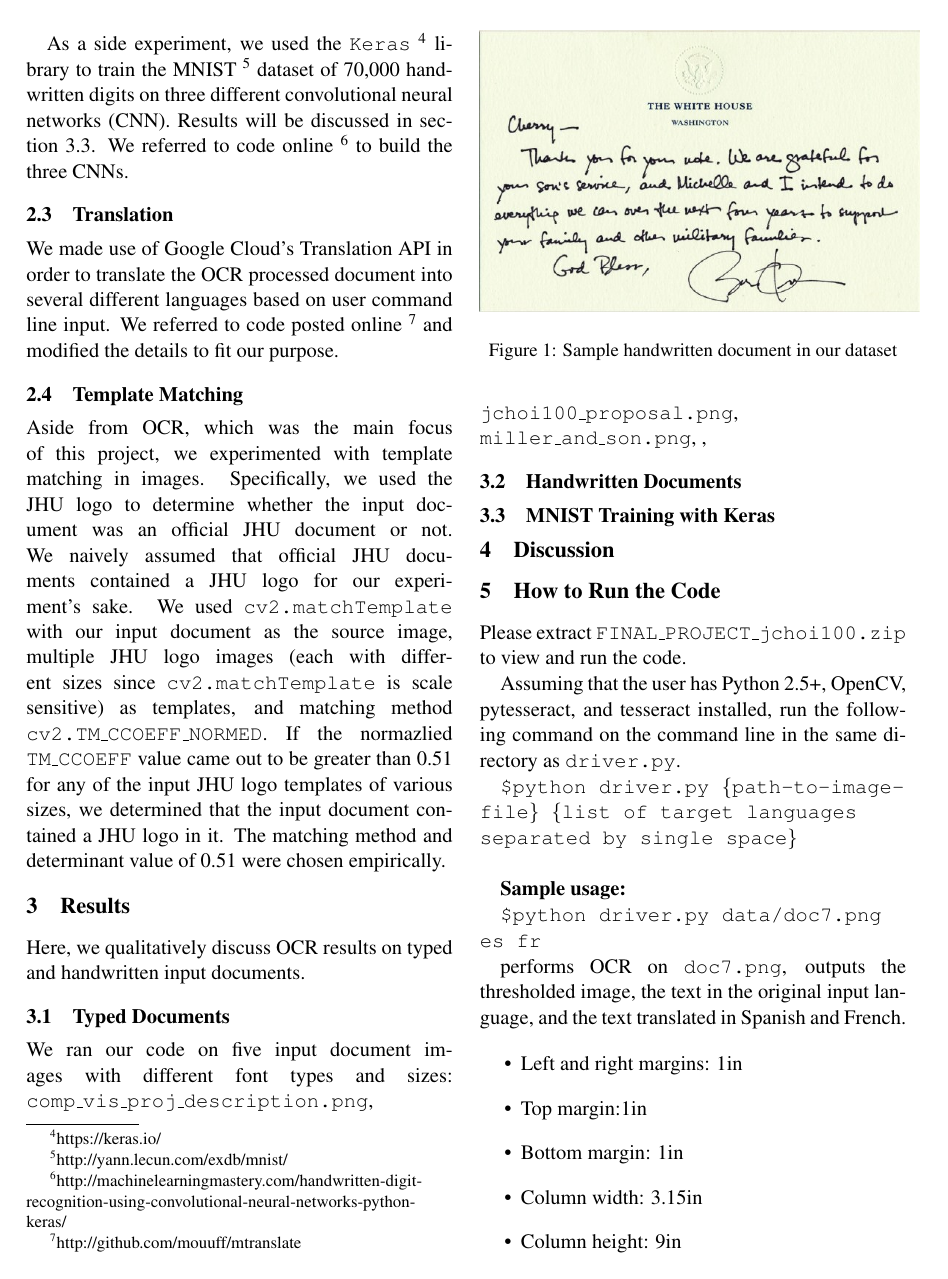
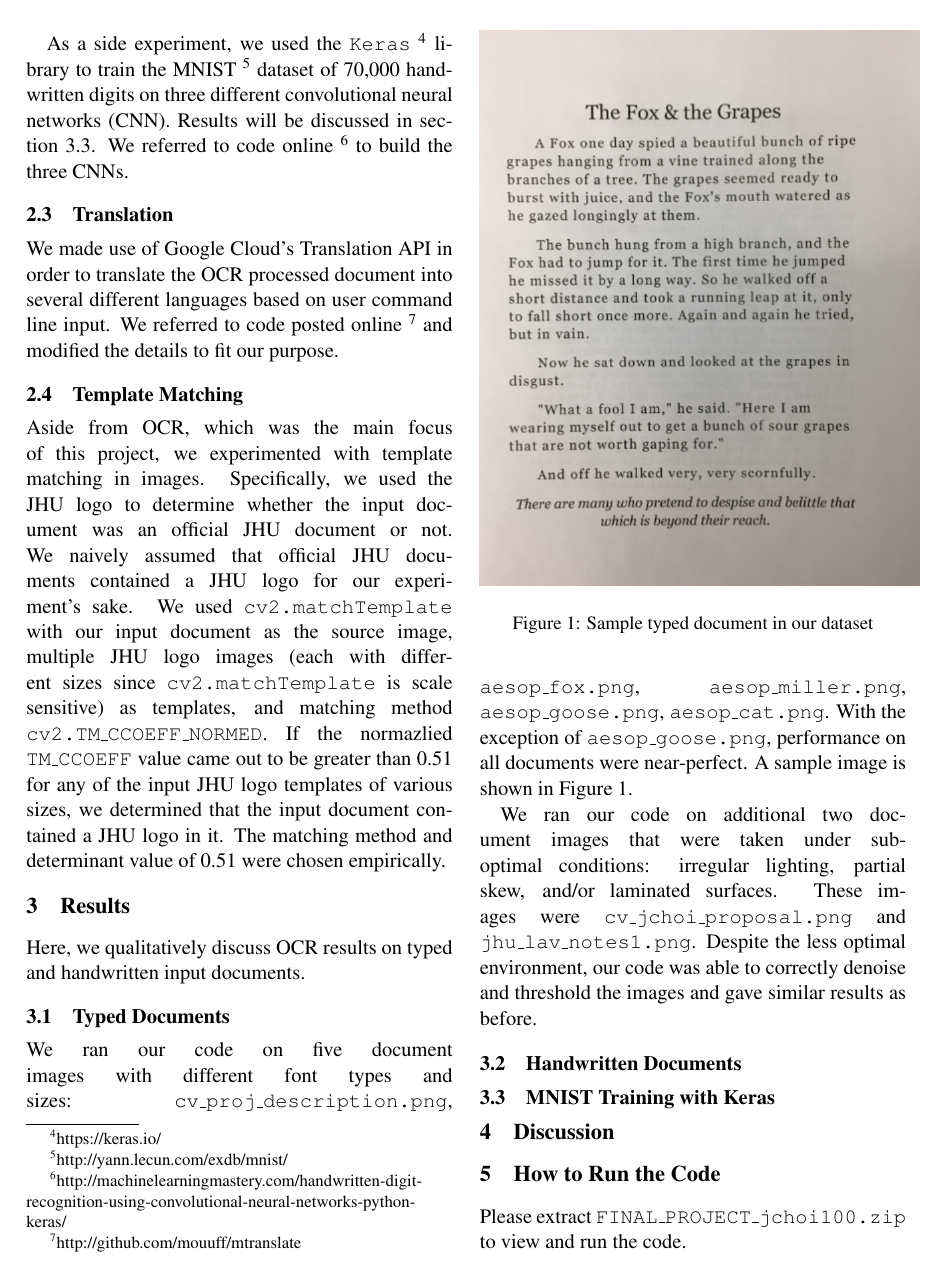
Before and after one commit to jchoi100/computer_vision_project, a LaTeX paper (docs/600461_jchoi100_final_report.tex): page 2 of 3. Compiled offline with pdfLaTeX.

```diff
--- a/docs/600461_jchoi100_final_report.tex
+++ b/docs/600461_jchoi100_final_report.tex
@@ -56,7 +56,15 @@
 
 \subsection{Typed Documents}
 
-We ran our code on five input document images with different font types and sizes: {\tt comp\textunderscore vis\textunderscore proj\textunderscore description.png}, {\tt jchoi100\textunderscore proposal.png}, {\tt miller\textunderscore and\textunderscore son.png}, {\tt }, {\tt}
+We ran our code on five document images with different font types and sizes: {\tt cv\textunderscore proj\textunderscore description.png}, {\tt aesop\textunderscore fox.png}, {\tt aesop\textunderscore miller.png}, {\tt aesop\textunderscore goose.png}, {\tt aesop\textunderscore cat.png}. With the exception of {\tt aesop\textunderscore goose.png}, performance on all documents were near-perfect. A sample image is shown in Figure 1.
+
+\begin{figure}[t!]
+  \centering
+  \includegraphics[keepaspectratio, width=0.5\textwidth]{fox.png}
+  \caption{Sample typed document in our dataset}
+\end{figure}
+
+We ran our code on additional two document images that were taken under sub-optimal conditions: irregular lighting, partial skew, and/or laminated surfaces. These images were {\tt cv\textunderscore jchoi\textunderscore proposal.png} and {\tt jhu\textunderscore lav\textunderscore notes1.png}. Despite the less optimal environment, our code was able to correctly denoise and threshold the images and gave similar results as before.
 
 \subsection{Handwritten Documents}
 
```
Also changed, not shown: code/data/hand_cat.png (added), code/data/hand_fox.png (added), code/data/hand_goose.png (added), code/data/hand_miller.png (added), docs/600461_jchoi100_final_report.pdf, docs/fox.png (added), 1 other file.
